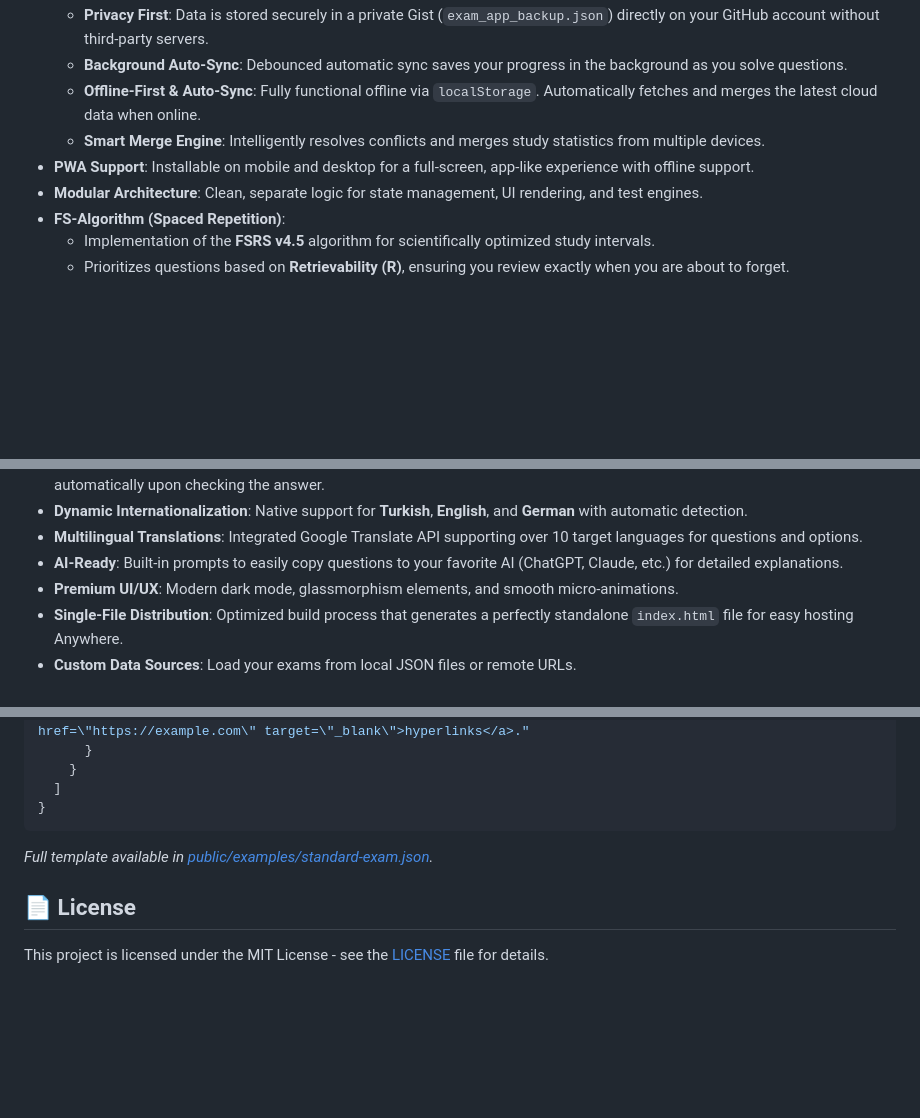
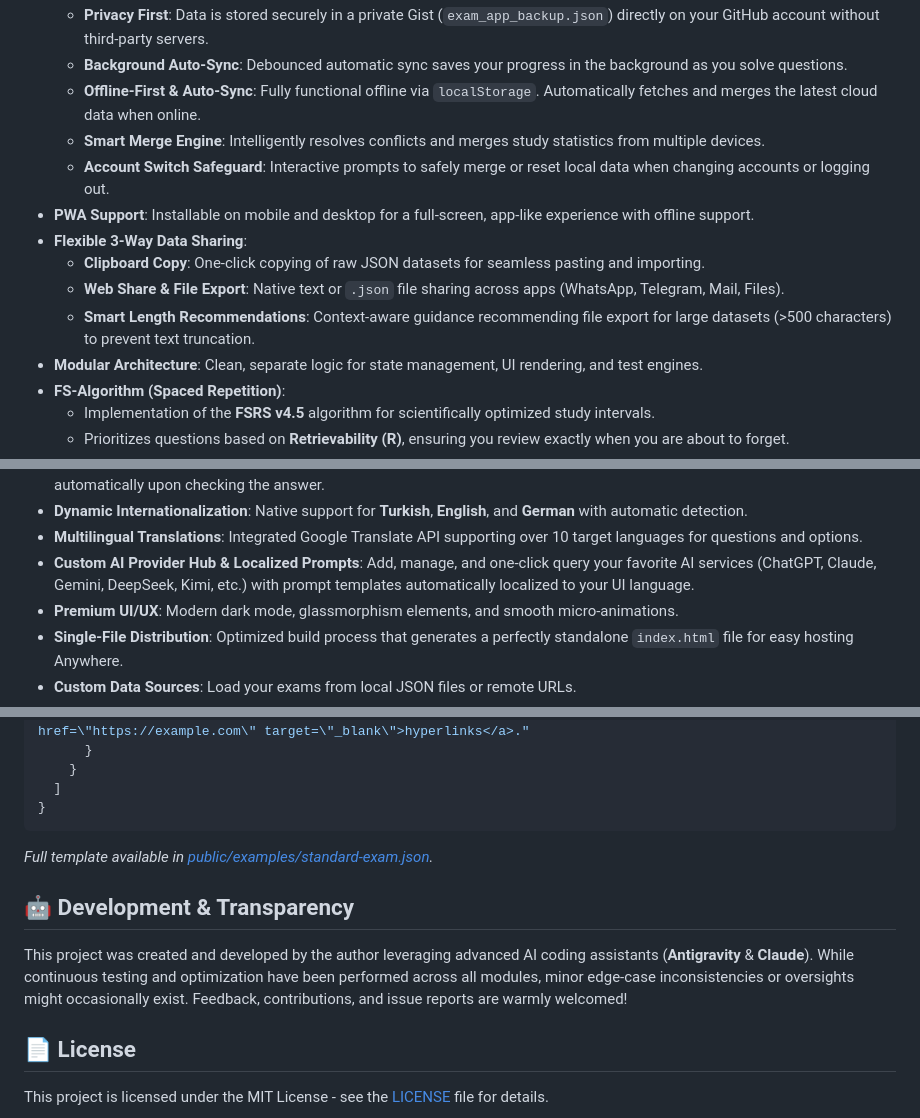
Before and after one commit to tafirnat/exam-app, a Markdown page: README.md, 3 parts joined by grey strips. GitHub-like rendering; blank space fills up the shorter version.

Commit message:
docs(readme): add transparency note regarding project development with AI assistants

````diff
--- a/README.md
+++ b/README.md
@@ -19,7 +19,12 @@ Experience the application live: **[https://exam.rifatarslan.dev/](https://exam.
   - **Background Auto-Sync**: Debounced automatic sync saves your progress in the background as you solve questions.
   - **Offline-First & Auto-Sync**: Fully functional offline via `localStorage`. Automatically fetches and merges the latest cloud data when online.
   - **Smart Merge Engine**: Intelligently resolves conflicts and merges study statistics from multiple devices.
+  - **Account Switch Safeguard**: Interactive prompts to safely merge or reset local data when changing accounts or logging out.
 - **PWA Support**: Installable on mobile and desktop for a full-screen, app-like experience with offline support.
+- **Flexible 3-Way Data Sharing**:
+  - **Clipboard Copy**: One-click copying of raw JSON datasets for seamless pasting and importing.
+  - **Web Share & File Export**: Native text or `.json` file sharing across apps (WhatsApp, Telegram, Mail, Files).
+  - **Smart Length Recommendations**: Context-aware guidance recommending file export for large datasets (>500 characters) to prevent text truncation.
 - **Modular Architecture**: Clean, separate logic for state management, UI rendering, and test engines.
 - **FS-Algorithm (Spaced Repetition)**:
   - Implementation of the **FSRS v4.5** algorithm for scientifically optimized study intervals.
@@ -33,7 +38,7 @@ Experience the application live: **[https://exam.rifatarslan.dev/](https://exam.
 - **Interactive Explanations**: Native support for HTML-formatted explanation rendering (supporting bold text, line breaks, and hyperlinks) in the note area. These pre-populate automatically on question load (allowing viewing via the note icon) and display automatically upon checking the answer.
 - **Dynamic Internationalization**: Native support for **Turkish**, **English**, and **German** with automatic detection.
 - **Multilingual Translations**: Integrated Google Translate API supporting over 10 target languages for questions and options.
-- **AI-Ready**: Built-in prompts to easily copy questions to your favorite AI (ChatGPT, Claude, etc.) for detailed explanations.
+- **Custom AI Provider Hub & Localized Prompts**: Add, manage, and one-click query your favorite AI services (ChatGPT, Claude, Gemini, DeepSeek, Kimi, etc.) with prompt templates automatically localized to your UI language.
 - **Premium UI/UX**: Modern dark mode, glassmorphism elements, and smooth micro-animations.
 - **Single-File Distribution**: Optimized build process that generates a perfectly standalone `index.html` file for easy hosting Anywhere.
 - **Custom Data Sources**: Load your exams from local JSON files or remote URLs.
@@ -145,6 +150,10 @@ The application reads exam data through a standard JSON structure. You can follo
 ```
 *Full template available in [public/examples/standard-exam.json](./public/examples/standard-exam.json).*
 
+## 🤖 Development & Transparency
+
+This project was created and developed by the author leveraging advanced AI coding assistants (**Antigravity** & **Claude**). While continuous testing and optimization have been performed across all modules, minor edge-case inconsistencies or oversights might occasionally exist. Feedback, contributions, and issue reports are warmly welcomed!
+
 ## 📄 License
 
 This project is licensed under the MIT License - see the [LICENSE](LICENSE) file for details.
````
